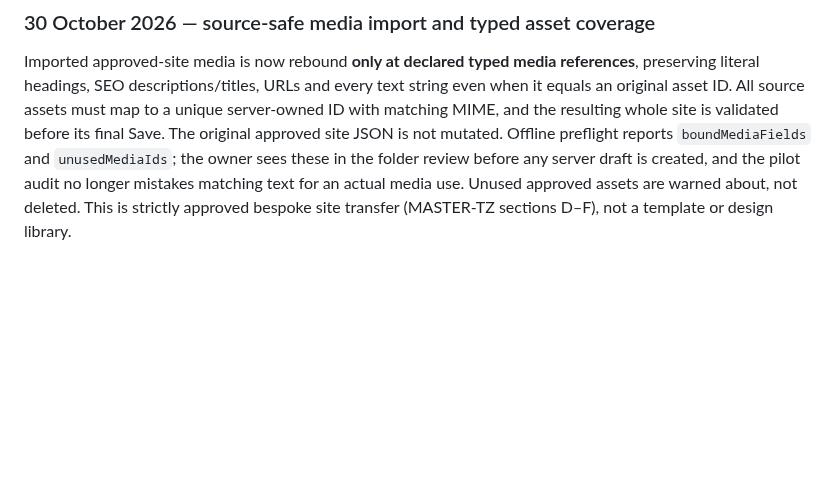
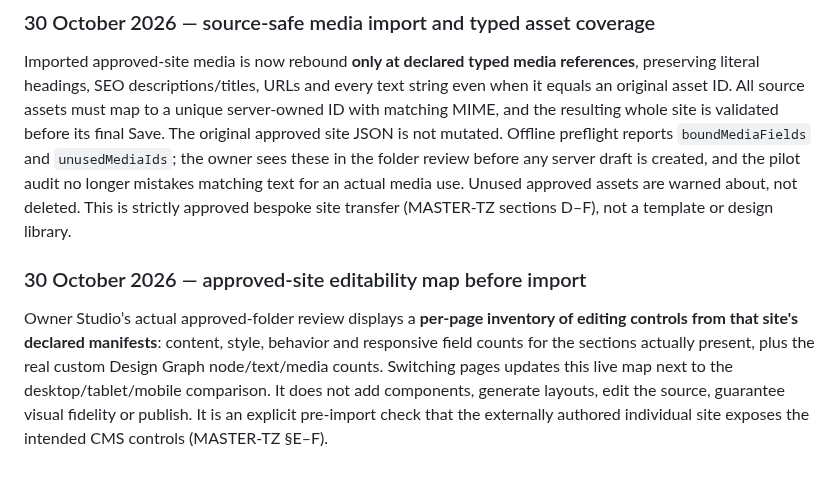
Before and after one commit to manufact-test/ai-site-cms, a Markdown page: stage3/docs/APPROVED-SITE-PACKAGE.md, the part around the change. GitHub-like rendering; blank space fills up the shorter version.

Commit message:
docs(stage3): document approved individual-site editability review

```diff
--- a/stage3/docs/APPROVED-SITE-PACKAGE.md
+++ b/stage3/docs/APPROVED-SITE-PACKAGE.md
@@ -985,3 +985,7 @@ The owner-only approved-folder importer previously recursively replaced every oc
 ### 30 October 2026 — source-safe media import and typed asset coverage
 
 Imported approved-site media is now rebound **only at declared typed media references**, preserving literal headings, SEO descriptions/titles, URLs and every text string even when it equals an original asset ID. All source assets must map to a unique server-owned ID with matching MIME, and the resulting whole site is validated before its final Save. The original approved site JSON is not mutated. Offline preflight reports `boundMediaFields` and `unusedMediaIds`; the owner sees these in the folder review before any server draft is created, and the pilot audit no longer mistakes matching text for an actual media use. Unused approved assets are warned about, not deleted. This is strictly approved bespoke site transfer (MASTER-TZ sections D–F), not a template or design library.
+
+### 30 October 2026 — approved-site editability map before import
+
+Owner Studio’s actual approved-folder review displays a **per-page inventory of editing controls from that site's declared manifests**: content, style, behavior and responsive field counts for the sections actually present, plus the real custom Design Graph node/text/media counts. Switching pages updates this live map next to the desktop/tablet/mobile comparison. It does not add components, generate layouts, edit the source, guarantee visual fidelity or publish. It is an explicit pre-import check that the externally authored individual site exposes the intended CMS controls (MASTER-TZ §E–F).
```
